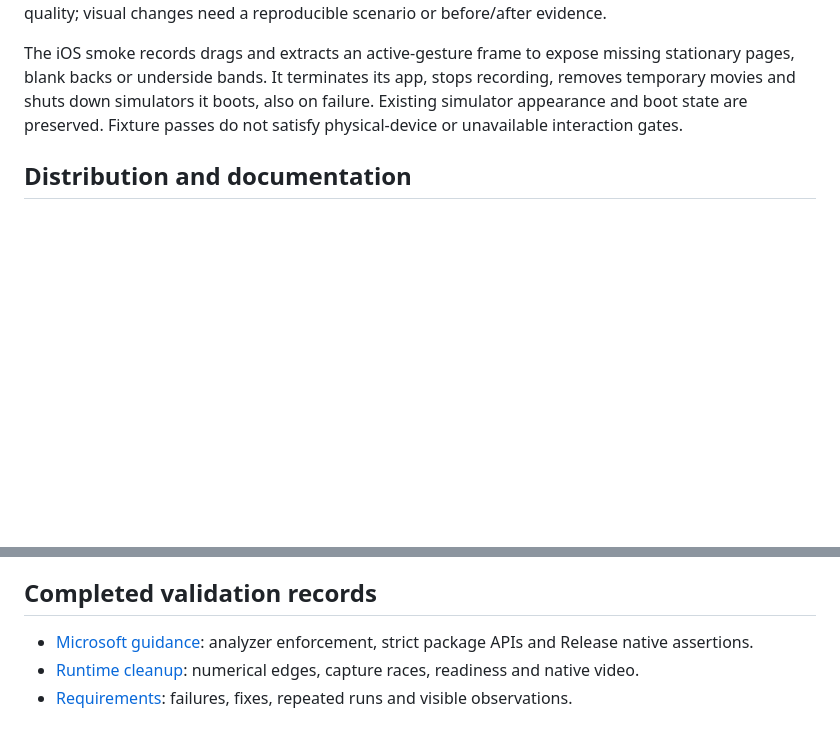
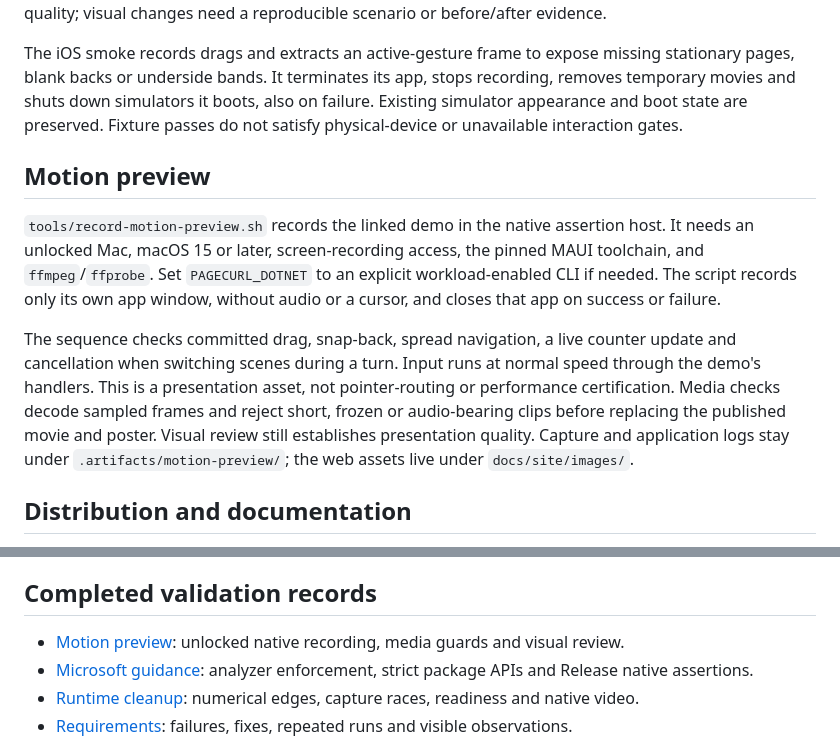
Before and after one commit to mariusmuntean/PageCurl, a Markdown page: docs/testing.md, 2 parts joined by grey strips. Rendered like a GitHub page; blank space fills up the shorter version.

```diff
--- a/docs/testing.md
+++ b/docs/testing.md
@@ -122,6 +122,23 @@ stops recording, removes temporary movies and shuts down simulators it boots,
 also on failure. Existing simulator appearance and boot state are preserved.
 Fixture passes do not satisfy physical-device or unavailable interaction gates.
 
+## Motion preview
+
+`tools/record-motion-preview.sh` records the linked demo in the native assertion
+host. It needs an unlocked Mac, macOS 15 or later, screen-recording access,
+the pinned MAUI toolchain, and `ffmpeg`/`ffprobe`. Set `PAGECURL_DOTNET` to an
+explicit workload-enabled CLI if needed. The script records only its own app
+window, without audio or a cursor, and closes that app on success or failure.
+
+The sequence checks committed drag, snap-back, spread navigation, a live counter
+update and cancellation when switching scenes during a turn. Input runs at
+normal speed through the demo's handlers. This is a presentation asset, not
+pointer-routing or performance certification. Media checks decode sampled frames
+and reject short, frozen or audio-bearing clips before replacing the published
+movie and poster. Visual review still establishes presentation quality. Capture
+and application logs stay under `.artifacts/motion-preview/`; the web assets live under
+`docs/site/images/`.
+
 ## Distribution and documentation
 
 Product builds pin the .NET 10 analyzer rules. Core uses Microsoft's
@@ -160,6 +177,7 @@ publishing](documentation.md).
 
 ## Completed validation records
 
+- [Motion preview](validation/motion-preview-2026-10-08/README.md): unlocked native recording, media guards and visual review.
 - [Microsoft guidance](validation/microsoft-guidance-2026-10-07/README.md): analyzer enforcement, strict package APIs and Release native assertions.
 - [Runtime cleanup](validation/runtime-cleanup-2026-10-07/README.md): numerical edges, capture races, readiness and native video.
 - [Requirements](validation/requirements-2026-10-05/README.md): failures, fixes, repeated runs and visible observations.
```
Also changed, not shown: README.md (+6 -0 lines), docs/site/index.md (+11 -0 lines), docs/site/images/pagecurl-preview.jpg (added), 10 other files.
